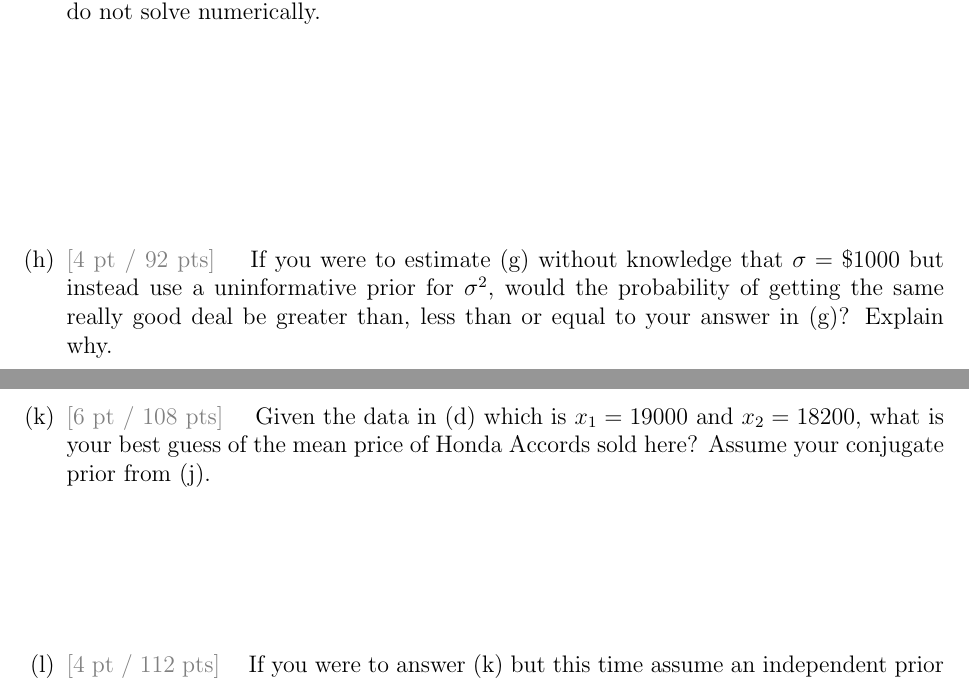
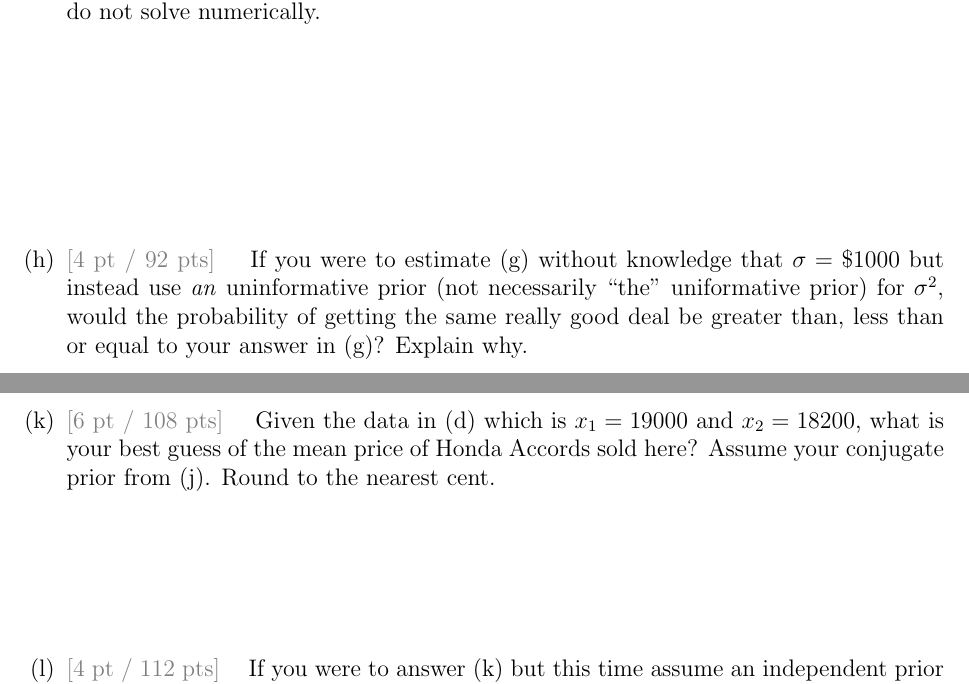
Before and after one commit to kapelner/QC_Math_390.03-02_Spr_2016, a LaTeX problem sheet (exams/midterm2/midterm2.tex): two parts of pages 11 and 12 of 12, joined at a grey line, cut so that both start at the same text. Compiled offline with pdfLaTeX.

Commit message:
fixed typos in midterm

```diff
--- a/exams/midterm2/midterm2.tex
+++ b/exams/midterm2/midterm2.tex
@@ -238,7 +238,7 @@ Below are the sample average selling prices (in USD) of Honda Accords from 16 ot
 \subquestionwithpoints{6} What is the probability I get a really good deal --- that I can buy a car from these Astoria people for under \$17,000? Use the notation from Table~\ref{tab:eqs} but do not solve numerically.\spc{3}
 
 
-\subquestionwithpoints{4} If you were to estimate (g) without knowledge that $\sigma = \$1000$ but instead use a uninformative prior for $\sigsq$, would the probability of getting the same really good deal be greater than, less than or equal to your answer in (g)? Explain why. \spc{8}
+\subquestionwithpoints{4} If you were to estimate (g) without knowledge that $\sigma = \$1000$ but instead use \textit{an} uninformative prior (not necessarily \qu{the} uniformative prior) for $\sigsq$, would the probability of getting the same really good deal be greater than, less than or equal to your answer in (g)? Explain why. \spc{8}
 
 
 \subquestionwithpoints{6} We will continue to not rely on the nationwide average of $\sigma = \$1000$. Here, instead of an uninformative prior, use the data from the problem header to \textit{estimate} a conjugate prior for $\sigsq$. Pretend those 16 car dealerships are cars themselves. Be clear about everything your estimate relies on. Round the parameters to two decimal points.\spc{4}
@@ -247,5 +247,5 @@ Below are the sample average selling prices (in USD) of Honda Accords from 16 ot
 
-\subquestionwithpoints{6} Given the data in (d) which is $x_1=19000$ and $x_2 = 18200$, what is your best guess of the mean price of Honda Accords sold here? Assume your conjugate prior from (j).\spc{2}
+\subquestionwithpoints{6} Given the data in (d) which is $x_1=19000$ and $x_2 = 18200$, what is your best guess of the mean price of Honda Accords sold here? Assume your conjugate prior from (j). Round to the nearest cent. \spc{2}
 
 
 \subquestionwithpoints{4} If you were to answer (k) but this time assume an independent prior for $\theta$ from (a) and independent prior for $\sigsq$ from (i) and \textit{not} use the conjugate prior in (k), you would not be able to simply compute an estimate of mean price. Explain one way in which you could go about estimating this mean now. Provide one sentence of explanation \textit{only}. I am not looking for you to do any computation or describe a computer program. \spc{6}
```
Also changed, not shown: exams/midterm2/midterm2.pdf, exams/midterm2/midterm2_solutions.pdf, exams/midterm2/midterm2.tex (6 more changed lines).
